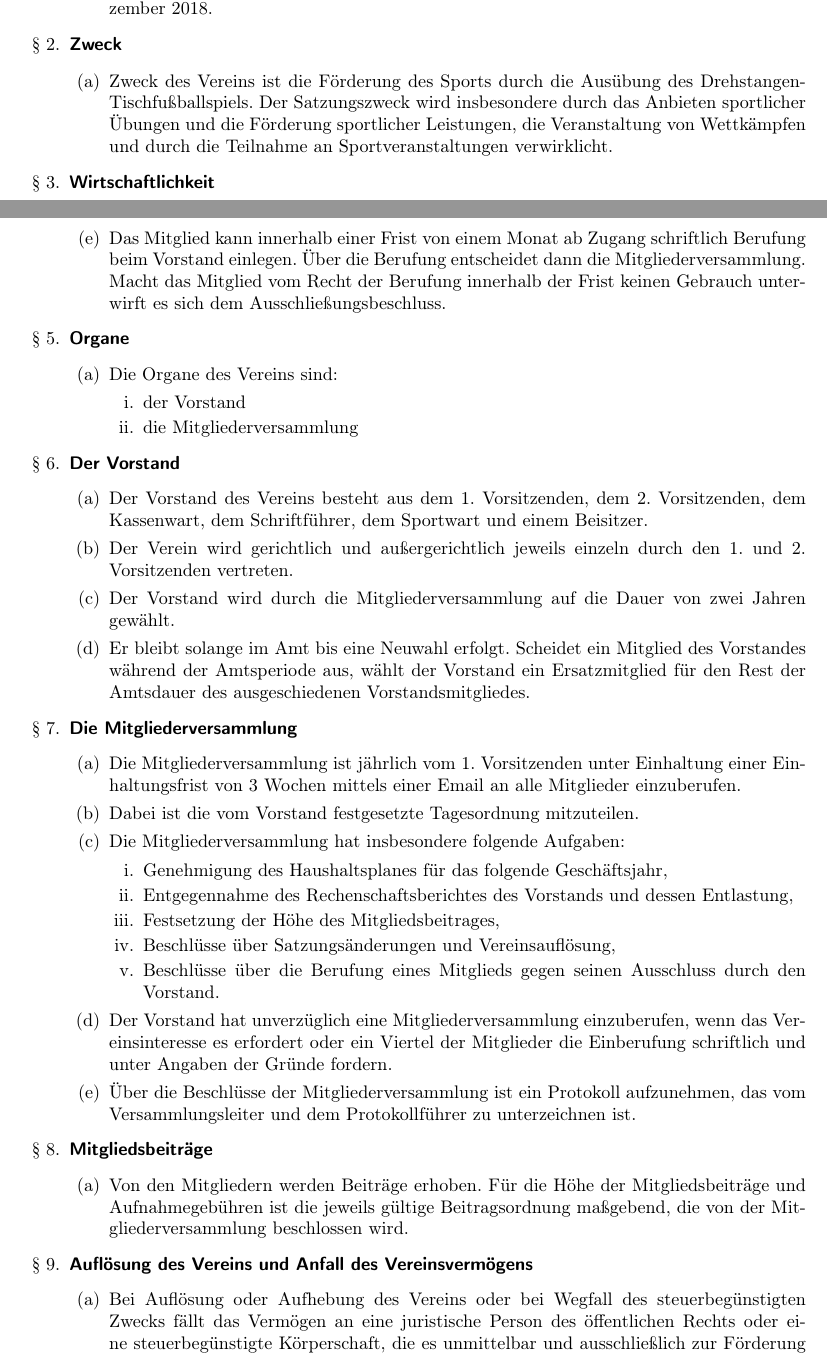
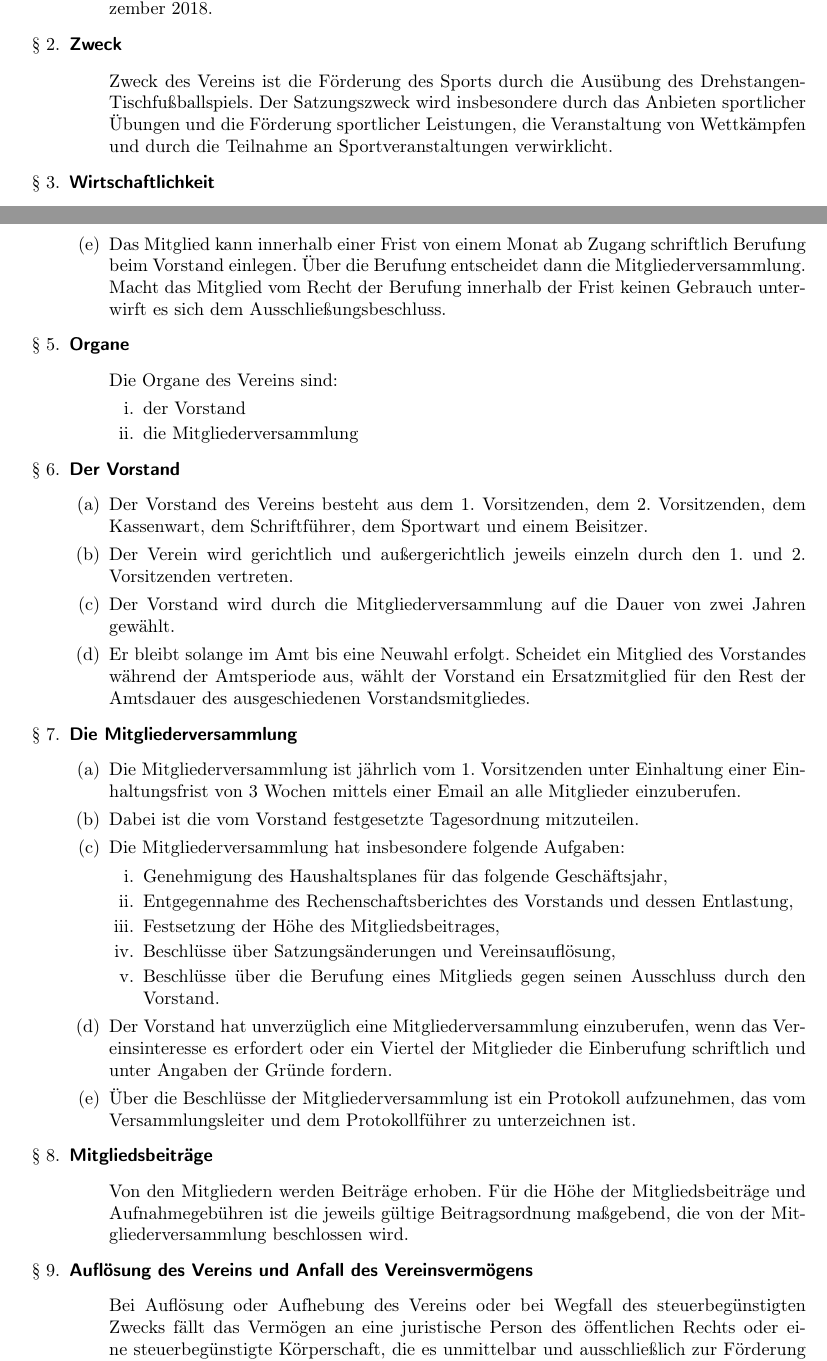
Before and after one commit to grothesk/lotterie, a LaTeX document (Vereinssatzung/lotterie_satzung.tex): two parts of pages 1 and 2 of 3, joined at a grey line, cut so that both start at the same text. Compiled offline with pdfLaTeX.

Commit message:
a) entfernt

```diff
--- a/Vereinssatzung/lotterie_satzung.tex
+++ b/Vereinssatzung/lotterie_satzung.tex
@@ -30,7 +30,7 @@
 
 \item \textsf{\textbf{Zweck}}
 \begin{enumerate}
-\item Zweck des Vereins ist die Förderung des Sports durch die Ausübung des Drehstangen-Tischfußballspiels. Der Satzungszweck wird insbesondere durch das Anbieten sportlicher Übungen und die Förderung sportlicher Leistungen, die Veranstaltung von Wettkämpfen und durch die Teilnahme an Sportveranstaltungen verwirklicht.
+\item[] Zweck des Vereins ist die Förderung des Sports durch die Ausübung des Drehstangen-Tischfußballspiels. Der Satzungszweck wird insbesondere durch das Anbieten sportlicher Übungen und die Förderung sportlicher Leistungen, die Veranstaltung von Wettkämpfen und durch die Teilnahme an Sportveranstaltungen verwirklicht.
 \end{enumerate}
 
 \item \textsf{\textbf{Wirtschaftlichkeit}}
@@ -62,7 +62,7 @@ unterwirft es sich dem Ausschließungsbeschluss.
 
 \item \textsf{\textbf{Organe}}
 \begin{enumerate}
-\item Die Organe des Vereins sind:
+\item[] Die Organe des Vereins sind:
 \begin{enumerate}
 \item der Vorstand
 \item die Mitgliederversammlung
@@ -101,12 +101,12 @@ Versammlungsleiter und dem Protokollführer zu unterzeichnen ist.
 
 \item \textsf{\textbf{Mitgliedsbeiträge}}
 \begin{enumerate}
-\item Von den Mitgliedern werden Beiträge erhoben. Für die Höhe der Mitgliedsbeiträge und Aufnahmegebühren ist die jeweils gültige Beitragsordnung maßgebend, die von der Mitgliederversammlung beschlossen wird.
+\item[] Von den Mitgliedern werden Beiträge erhoben. Für die Höhe der Mitgliedsbeiträge und Aufnahmegebühren ist die jeweils gültige Beitragsordnung maßgebend, die von der Mitgliederversammlung beschlossen wird.
 \end{enumerate}
 
 \item \textsf{\textbf{Auflösung des Vereins und Anfall des Vereinsvermögens}}
 \begin{enumerate}
-\item Bei Auflösung oder Aufhebung des Vereins oder bei Wegfall des steuerbegünstigten Zwecks fällt das Vermögen an eine juristische Person des öffentlichen Rechts oder eine steuerbegünstigte Körperschaft, die es unmittelbar und ausschließlich zur Förderung des Sports zu verwenden hat.
+\item[] Bei Auflösung oder Aufhebung des Vereins oder bei Wegfall des steuerbegünstigten Zwecks fällt das Vermögen an eine juristische Person des öffentlichen Rechts oder eine steuerbegünstigte Körperschaft, die es unmittelbar und ausschließlich zur Förderung des Sports zu verwenden hat.
 \end{enumerate}
 
 \item \textsf{\textbf{Ordnungen}}
```
Also changed, not shown: Vereinssatzung/lotterie_satzung.pdf, Vereinssatzung/lotterie_satzung.tex (2 more changed lines).
